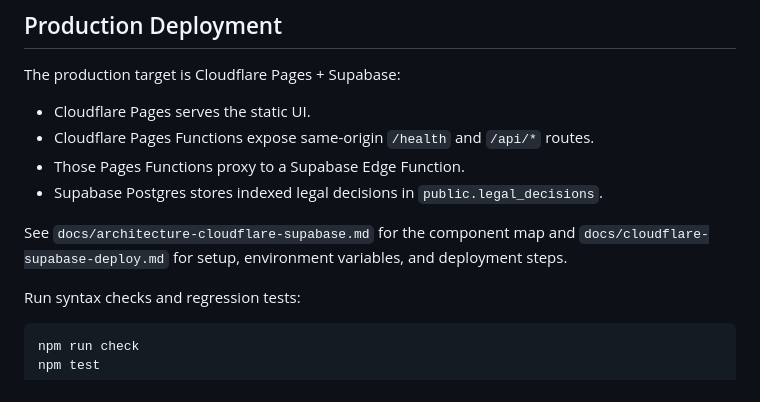
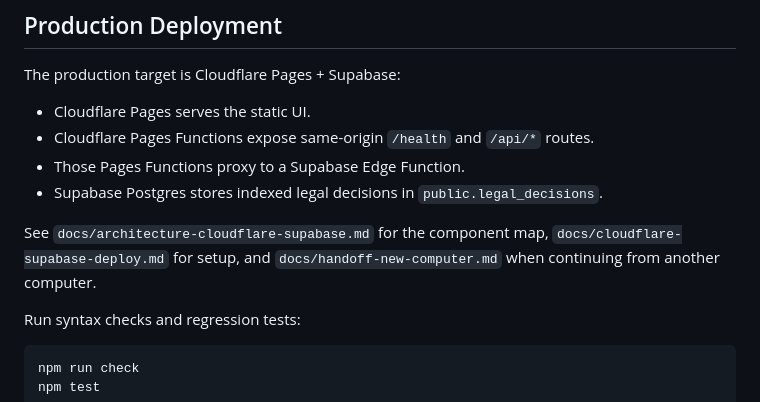
Before and after one commit to Flumos1/codex_sud, a Markdown page: README.md, the part around the change. GitHub-like rendering.

Commit message:
Add new computer handoff notes

```diff
--- a/README.md
+++ b/README.md
@@ -34,7 +34,7 @@ The production target is Cloudflare Pages + Supabase:
 - Those Pages Functions proxy to a Supabase Edge Function.
 - Supabase Postgres stores indexed legal decisions in `public.legal_decisions`.
 
-See `docs/architecture-cloudflare-supabase.md` for the component map and `docs/cloudflare-supabase-deploy.md` for setup, environment variables, and deployment steps.
+See `docs/architecture-cloudflare-supabase.md` for the component map, `docs/cloudflare-supabase-deploy.md` for setup, and `docs/handoff-new-computer.md` when continuing from another computer.
 
 Run syntax checks and regression tests:
 
```
Also changed, not shown: docs/handoff-new-computer.md (added, +141 -0 lines).
